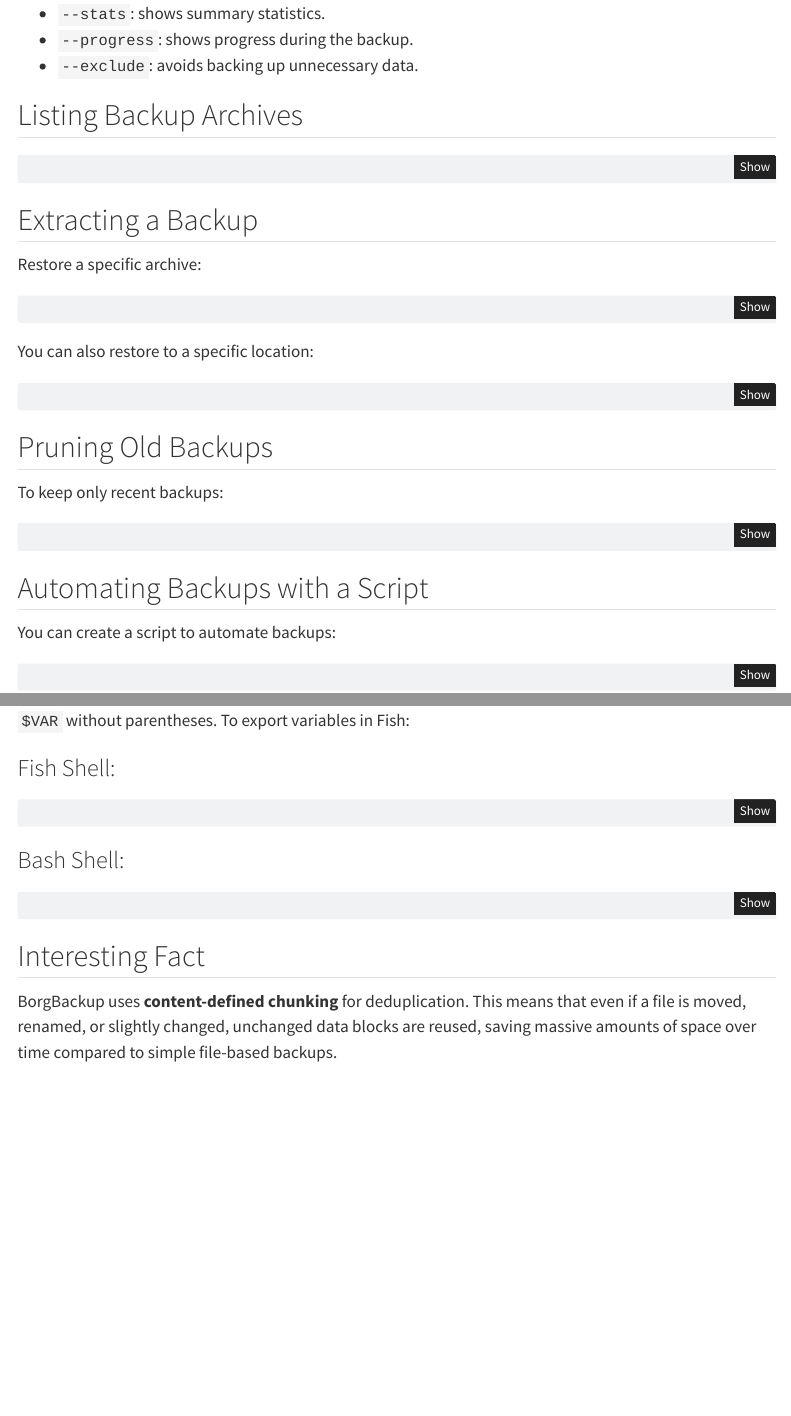
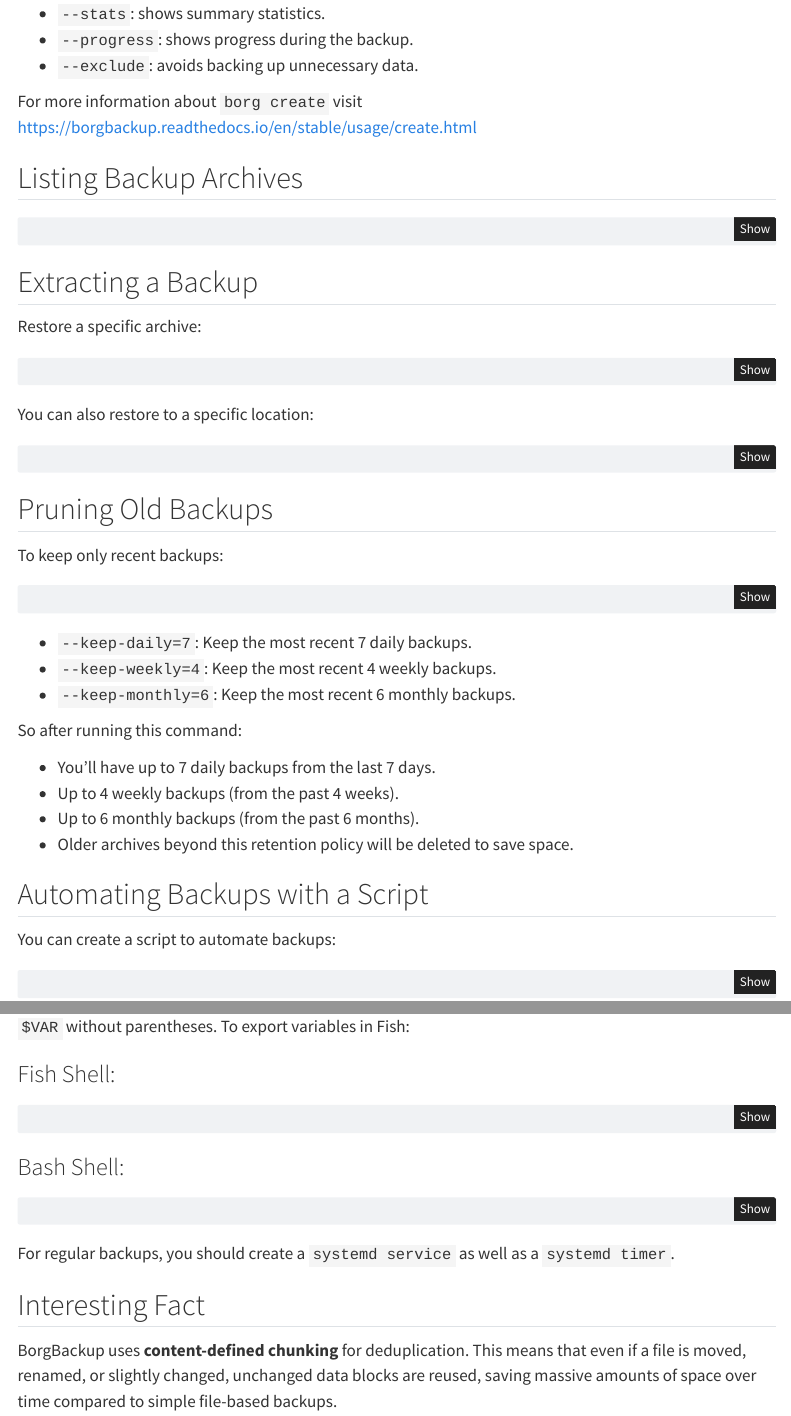
Before and after one commit to feinmann/blog2310, a Quarto document (posts/2025-05-19_borg-backup-tutorial/borg-backup-tutorial.qmd): the page in a window 1100 px wide, from 840 px down, and a second part further down, joined at a grey line. Rendered offline with R 4.5, knitr and Pandoc in place of Quarto, with nearby package versions; menus at the side of the page are left out.

Commit message:
Publish borg

````diff
--- a/posts/2025-05-19_borg-backup-tutorial/borg-backup-tutorial.qmd
+++ b/posts/2025-05-19_borg-backup-tutorial/borg-backup-tutorial.qmd
@@ -1,6 +1,5 @@
 ---
 title: "BorgBackup Tutorial"
-draft: true
 description: "A comprehensive tutorial on using BorgBackup for secure and efficient backups."
 author: "3atthias 3erger"
 date: 2025-05-19
@@ -79,6 +78,8 @@ $ borg create --stats --progress \
 * `--progress`: shows progress during the backup.
 * `--exclude`: avoids backing up unnecessary data.
 
+For more information about `borg create` visit https://borgbackup.readthedocs.io/en/stable/usage/create.html
+
 ## Listing Backup Archives
 
 ```{.bash filename="Terminal"}
@@ -109,6 +110,16 @@ $ borg prune -v --list /path/to/repo \
     --keep-weekly=4 \
     --keep-monthly=6
 ```
+- `--keep-daily=7`: Keep the most recent 7 daily backups.
+- `--keep-weekly=4`: Keep the most recent 4 weekly backups.
+- `--keep-monthly=6`: Keep the most recent 6 monthly backups.
+
+So after running this command:
+
+- You’ll have up to 7 daily backups from the last 7 days.
+- Up to 4 weekly backups (from the past 4 weeks).
+- Up to 6 monthly backups (from the past 6 months).
+- Older archives beyond this retention policy will be deleted to save space.
 
 ## Automating Backups with a Script
 
@@ -167,6 +178,8 @@ $ export BORG_PASSPHRASE="your-passphrase"
 $ borg create ::archive-name /home/your-username
 ```
 
+For regular backups, you should create a `systemd service` as well as a `systemd timer`.
+
 ## Interesting Fact
 
 BorgBackup uses **content-defined chunking** for deduplication. This means that even if a file is moved, renamed, or slightly changed, unchanged data blocks are reused, saving massive amounts of space over time compared to simple file-based backups.
````
Also changed, not shown: posts/2025-05-19_borg-backup-tutorial/borg-backup-tutorial.qmd (2 more changed lines).
